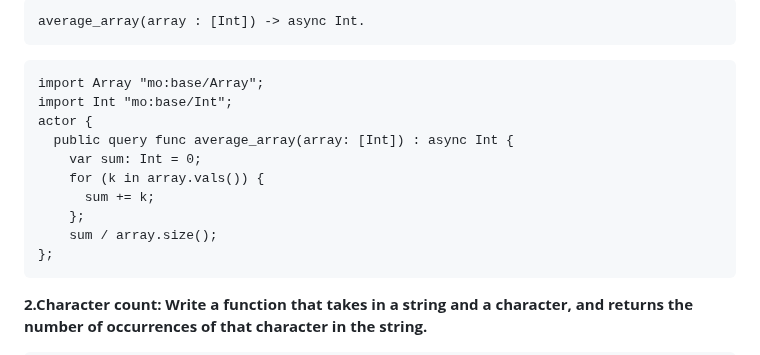
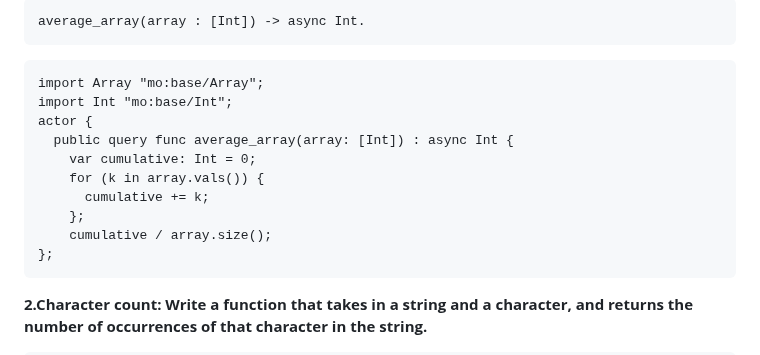
Before and after one commit to ozkangurhan/motokobootcamp2023, a Markdown page: day2/questions.md, the part around the change. Rendered like a GitHub page.

````diff
--- a/day2/questions.md
+++ b/day2/questions.md
@@ -65,11 +65,11 @@ import Array "mo:base/Array";
 import Int "mo:base/Int";
 actor {
   public query func average_array(array: [Int]) : async Int {
-    var sum: Int = 0;
+    var cumulative: Int = 0;
     for (k in array.vals()) {
-      sum += k;
+      cumulative += k;
     };
-    sum / array.size();
+    cumulative / array.size();
 };
 ```
 **2.Character count: Write a function that takes in a string and a character, and returns the number of occurrences of that character in the string.**
````
